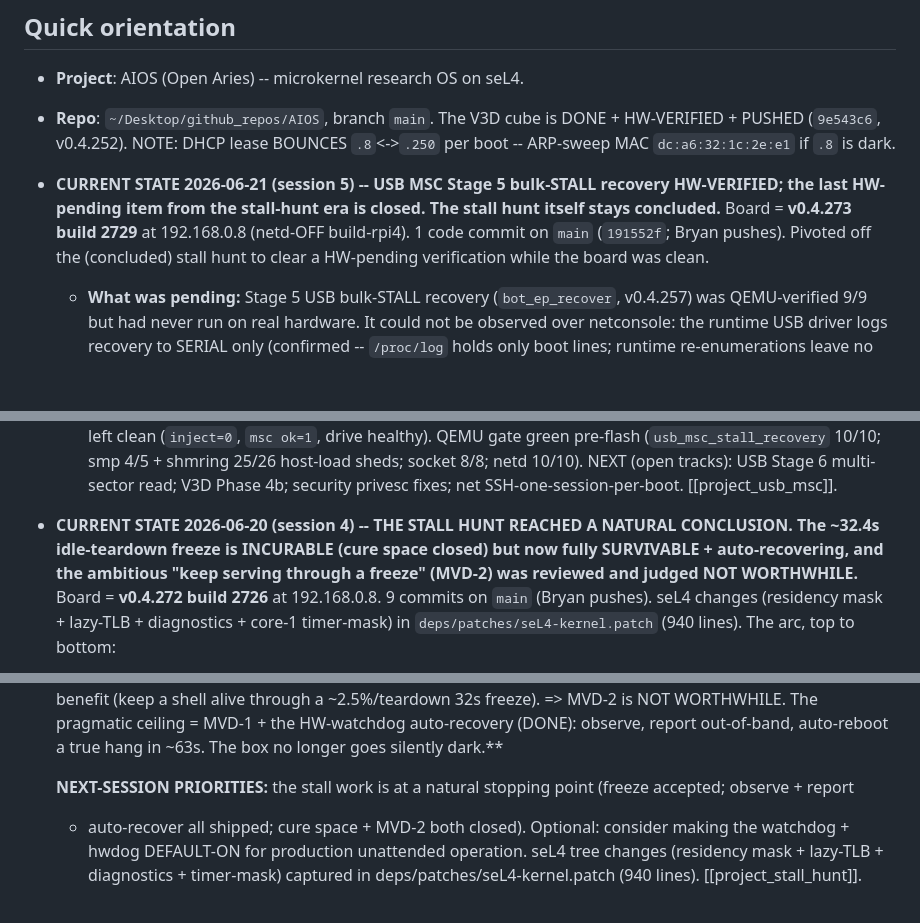
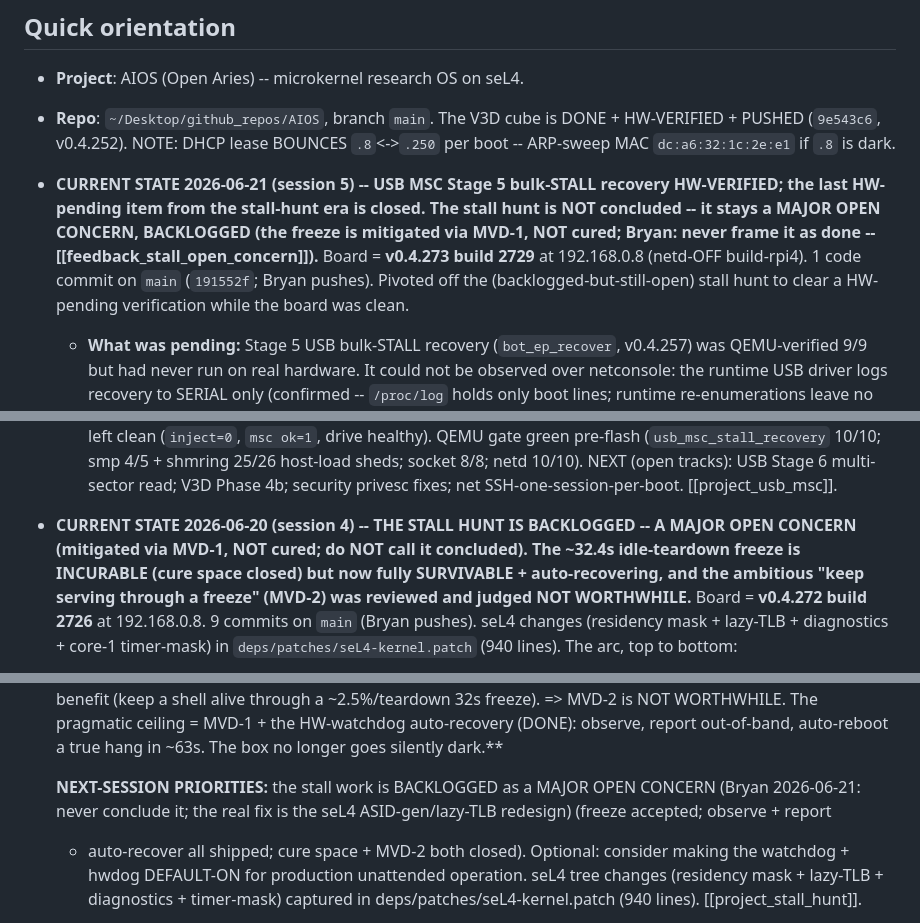
Before and after one commit to arcanii/AIOS, a Markdown page: HANDOVER.md, 3 parts joined by grey strips. GitHub-like rendering; blank space fills up the shorter version.

Commit message:
docs: reframe the RPi4 idle-teardown stall as a MAJOR OPEN CONCERN (backlogged, NOT concluded)
Bryan's correction (2026-06-21): the stall hunt must NOT be framed as concluded/closed/done.
MVD-1 (the core-1 watchdog) + the PM HW-watchdog auto-recovery are MITIGATION (survive + report
out-of-band + auto-reboot a true hang) -- the system still freezes ~32.4s; that is survival, not
a cure. A board that can wedge is a major stability concern for an OS being built on it.

- HANDOVER.md: replace "natural conclusion / stays concluded / natural stopping point" with
  "BACKLOGGED -- major open concern (mitigated, not cured)".
- BACKLOG.md: bring the stall item current (sessions 2-4: cure space closed, MVD-1/MVD-2 reviewed)
  and emphasize the remaining REAL fix is architectural -- an seL4 ASID-generation / lazy-TLB
  redesign so teardown issues no per-unmap tlbi vae1, removing the DVM-Sync that hangs.

Co-Authored-By: Claude Opus 4.8 <noreply@anthropic.com>

```diff
--- a/HANDOVER.md
+++ b/HANDOVER.md
@@ -15,9 +15,9 @@ background. Older session arcs (v0.4.110 -> v0.4.168) live in
   per boot -- ARP-sweep MAC `dc:a6:32:1c:2e:e1` if `.8` is dark.
 
 * **CURRENT STATE 2026-06-21 (session 5) -- USB MSC Stage 5 bulk-STALL recovery HW-VERIFIED; the last
-  HW-pending item from the stall-hunt era is closed. The stall hunt itself stays concluded.** Board =
+  HW-pending item from the stall-hunt era is closed. The stall hunt is NOT concluded -- it stays a MAJOR OPEN CONCERN, BACKLOGGED (the freeze is mitigated via MVD-1, NOT cured; Bryan: never frame it as done -- [[feedback_stall_open_concern]]).** Board =
   **v0.4.273 build 2729** at 192.168.0.8 (netd-OFF build-rpi4). 1 code commit on `main` (`191552f`; Bryan
-  pushes). Pivoted off the (concluded) stall hunt to clear a HW-pending verification while the board was clean.
+  pushes). Pivoted off the (backlogged-but-still-open) stall hunt to clear a HW-pending verification while the board was clean.
   - **What was pending:** Stage 5 USB bulk-STALL recovery (`bot_ep_recover`, v0.4.257) was QEMU-verified 9/9
     but had never run on real hardware. It could not be observed over netconsole: the runtime USB driver logs
     recovery to SERIAL only (confirmed -- `/proc/log` holds only boot lines; runtime re-enumerations leave no
@@ -43,7 +43,7 @@ background. Older session arcs (v0.4.110 -> v0.4.168) live in
     10/10; smp 4/5 + shmring 25/26 host-load sheds; socket 8/8; netd 10/10). NEXT (open tracks): USB Stage 6
     multi-sector read; V3D Phase 4b; security privesc fixes; net SSH-one-session-per-boot. [[project_usb_msc]].
 
-* **CURRENT STATE 2026-06-20 (session 4) -- THE STALL HUNT REACHED A NATURAL CONCLUSION. The ~32.4s
+* **CURRENT STATE 2026-06-20 (session 4) -- THE STALL HUNT IS BACKLOGGED -- A MAJOR OPEN CONCERN (mitigated via MVD-1, NOT cured; do NOT call it concluded). The ~32.4s
   idle-teardown freeze is INCURABLE (cure space closed) but now fully SURVIVABLE + auto-recovering, and the
   ambitious "keep serving through a freeze" (MVD-2) was reviewed and judged NOT WORTHWHILE.** Board =
   **v0.4.272 build 2726** at 192.168.0.8. 9 commits on `main` (Bryan pushes). seL4 changes (residency mask +
@@ -149,7 +149,7 @@ background. Older session arcs (v0.4.110 -> v0.4.168) live in
   => MVD-2 is NOT WORTHWHILE. The pragmatic ceiling = MVD-1 + the HW-watchdog auto-recovery (DONE): observe,
   report out-of-band, auto-reboot a true hang in ~63s. The box no longer goes silently dark.**
 
-  **NEXT-SESSION PRIORITIES:** the stall work is at a natural stopping point (freeze accepted; observe + report
+  **NEXT-SESSION PRIORITIES:** the stall work is BACKLOGGED as a MAJOR OPEN CONCERN (Bryan 2026-06-21: never conclude it; the real fix is the seL4 ASID-gen/lazy-TLB redesign) (freeze accepted; observe + report
   + auto-recover all shipped; cure space + MVD-2 both closed). Optional: consider making the watchdog +
   hwdog DEFAULT-ON for production unattended operation. seL4 tree changes (residency mask + lazy-TLB +
   diagnostics + timer-mask) captured in deps/patches/seL4-kernel.patch (940 lines). [[project_stall_hunt]].
```
Also changed, not shown: BACKLOG.md (+3 -1 lines).
